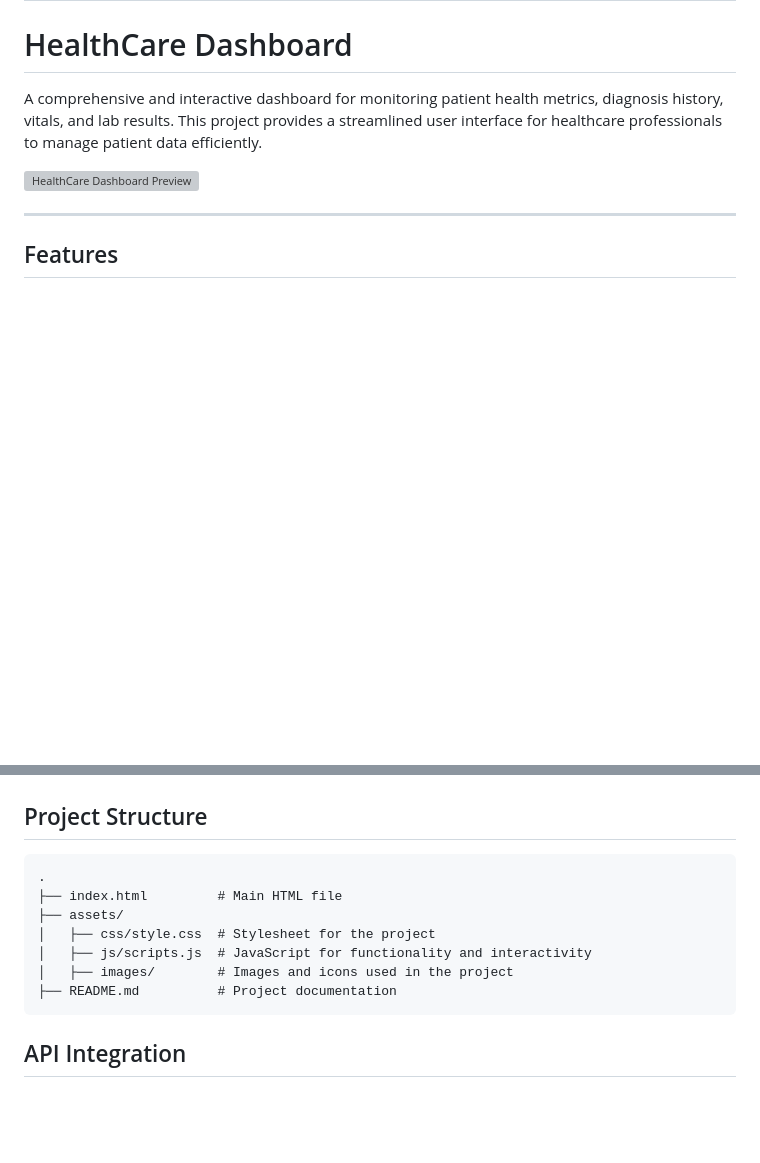
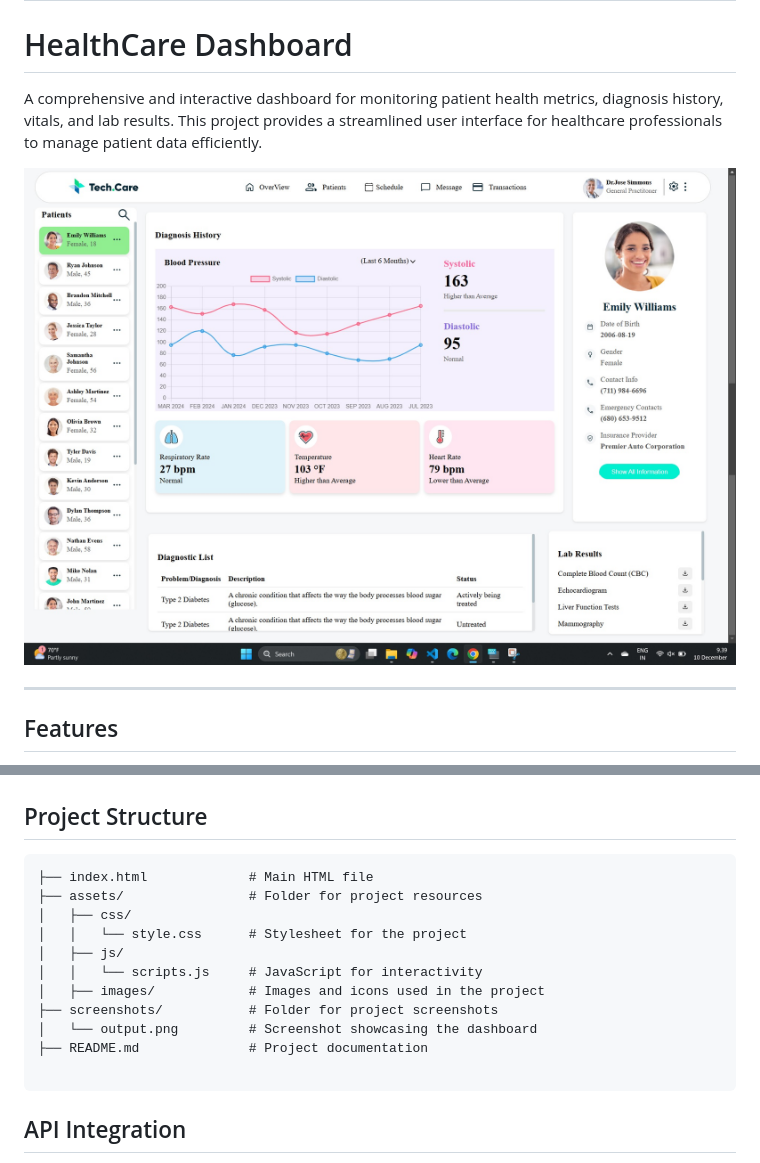
Before and after one commit to Dineshmoorthi27/HealthCare_Dashboard_fetchapi, a Markdown page: README.md, 2 parts joined by grey strips. Drawn GitHub-style; pictures changed too: screenshots/after selecting patient.jpg (added); blank space fills up the shorter version; grey boxes are pictures that could not be loaded.

````diff
--- a/README.md
+++ b/README.md
@@ -4,7 +4,7 @@
 
 A comprehensive and interactive dashboard for monitoring patient health metrics, diagnosis history, vitals, and lab results. This project provides a streamlined user interface for healthcare professionals to manage patient data efficiently.
 
-![HealthCare Dashboard Preview](assets/images/icons/og-image.png)
+![HealthCare Dashboard Preview](screenshots/after%20selecting%20patient.jpg)
 
 ---
 
@@ -35,14 +35,18 @@ A comprehensive and interactive dashboard for monitoring patient health metrics,
 
 ## Project Structure
 
-```plaintext
-.
-├── index.html         # Main HTML file
-├── assets/
-│   ├── css/style.css  # Stylesheet for the project
-│   ├── js/scripts.js  # JavaScript for functionality and interactivity
-│   ├── images/        # Images and icons used in the project
-├── README.md          # Project documentation
+```
+├── index.html             # Main HTML file
+├── assets/                # Folder for project resources
+│   ├── css/
+│   │   └── style.css      # Stylesheet for the project
+│   ├── js/
+│   │   └── scripts.js     # JavaScript for interactivity
+│   ├── images/            # Images and icons used in the project
+├── screenshots/           # Folder for project screenshots
+│   └── output.png         # Screenshot showcasing the dashboard
+├── README.md              # Project documentation
+
 ```
 
 ## API Integration
````
Also changed, not shown: other parts of README.md (+7 -0 lines), screenshots/before selecting patient.jpg (added).
